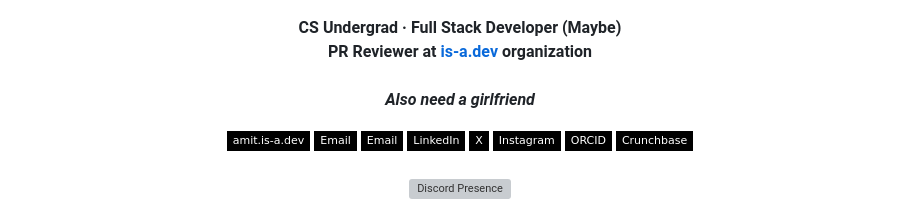
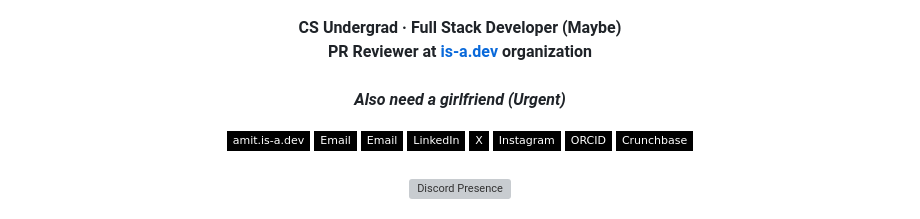
Before and after one commit to notamitgamer/notamitgamer, a Markdown page: README.md, the part around the change. Drawn GitHub-style; badges without logos; grey boxes are pictures that could not be loaded.

Commit message:
Revise personal note in README
Updated the urgency of personal request in README.

```diff
--- a/README.md
+++ b/README.md
@@ -11,7 +11,7 @@
 
 **CS Undergrad · Full Stack Developer (Maybe)**<br>
 **PR Reviewer at <a href="https://github.com/is-a-dev">is-a.dev</a> organization**
-<br><br>***Also need a girlfriend***
+<br><br>***Also need a girlfriend (Urgent)***
 
 
 [![Website](https://img.shields.io/badge/amit.is--a.dev-000?style=flat-square&logo=google-chrome&logoColor=white)](https://amit.is-a.dev)
```
